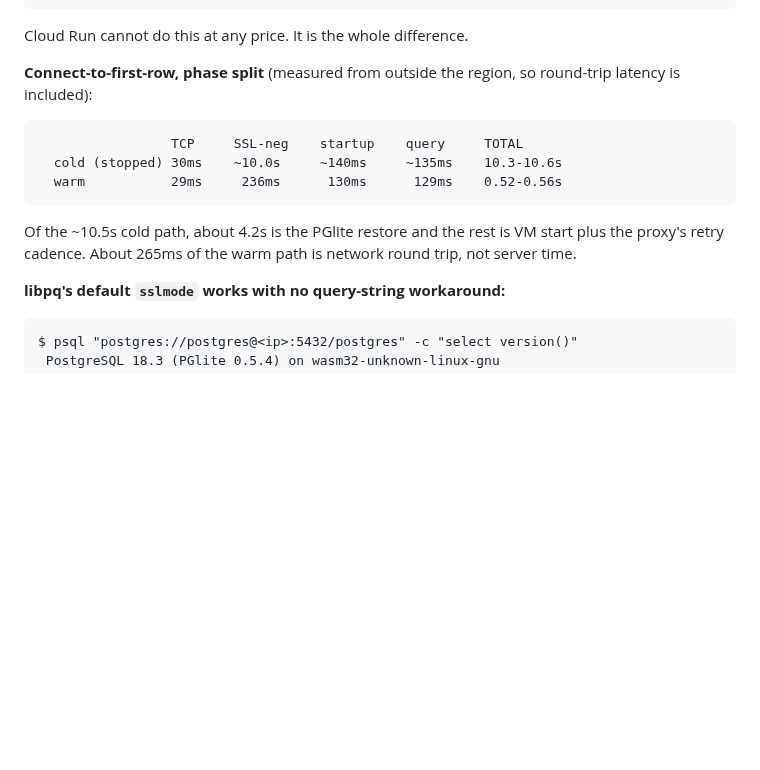
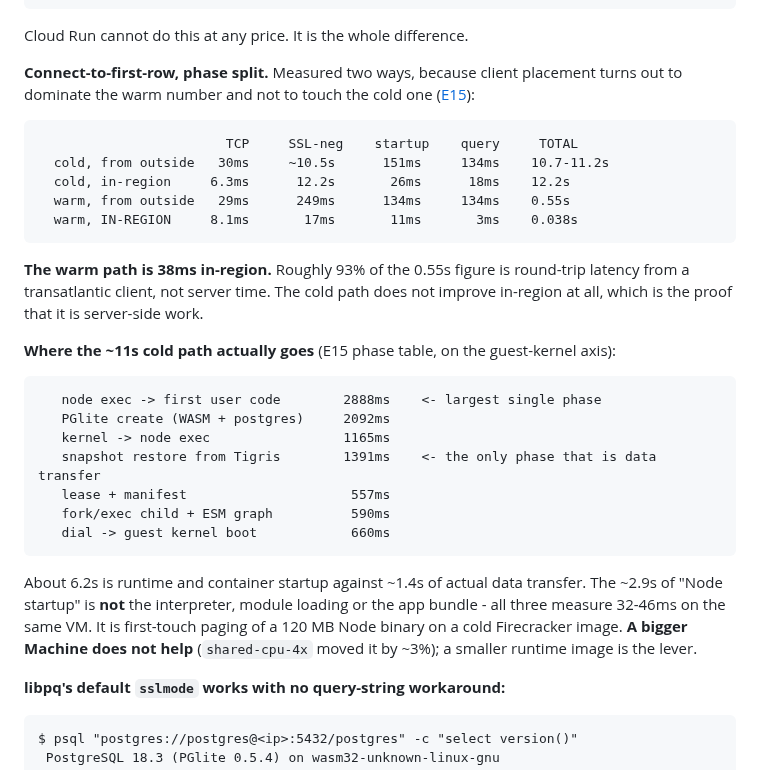
Before and after one commit to reisepass/zeropg, a Markdown page: docs/PLATFORMS.md, the part around one of its changes. Rendered like a GitHub page; blank space fills up the shorter version.

````diff
--- a/docs/PLATFORMS.md
+++ b/docs/PLATFORMS.md
@@ -58,17 +58,38 @@ proxy: machine became reachable in 3.299s
 
 Cloud Run cannot do this at any price. It is the whole difference.
 
-**Connect-to-first-row, phase split** (measured from outside the region, so round-trip latency
-is included):
+**Connect-to-first-row, phase split.** Measured two ways, because client placement turns out
+to dominate the warm number and not to touch the cold one ([E15](EXPERIMENTS-QUEUE.md#e15)):
 
 ```
-                 TCP     SSL-neg    startup    query     TOTAL
-  cold (stopped) 30ms    ~10.0s     ~140ms     ~135ms    10.3-10.6s
-  warm           29ms     236ms      130ms      129ms    0.52-0.56s
+                        TCP     SSL-neg    startup    query     TOTAL
+  cold, from outside   30ms     ~10.5s      151ms     134ms    10.7-11.2s
+  cold, in-region     6.3ms      12.2s       26ms      18ms    12.2s
+  warm, from outside   29ms      249ms      134ms     134ms    0.55s
+  warm, IN-REGION     8.1ms       17ms       11ms       3ms    0.038s
 ```
 
-Of the ~10.5s cold path, about 4.2s is the PGlite restore and the rest is VM start plus the
-proxy's retry cadence. About 265ms of the warm path is network round trip, not server time.
+**The warm path is 38ms in-region.** Roughly 93% of the 0.55s figure is round-trip latency
+from a transatlantic client, not server time. The cold path does not improve in-region at all,
+which is the proof that it is server-side work.
+
+**Where the ~11s cold path actually goes** (E15 phase table, on the guest-kernel axis):
+
+```
+   node exec -> first user code        2888ms    <- largest single phase
+   PGlite create (WASM + postgres)     2092ms
+   kernel -> node exec                 1165ms
+   snapshot restore from Tigris        1391ms    <- the only phase that is data transfer
+   lease + manifest                     557ms
+   fork/exec child + ESM graph          590ms
+   dial -> guest kernel boot            660ms
+```
+
+About 6.2s is runtime and container startup against ~1.4s of actual data transfer. The ~2.9s
+of "Node startup" is **not** the interpreter, module loading or the app bundle - all three
+measure 32-46ms on the same VM. It is first-touch paging of a 120 MB Node binary on a cold
+Firecracker image. **A bigger Machine does not help** (`shared-cpu-4x` moved it by ~3%);
+a smaller runtime image is the lever.
 
 **libpq's default `sslmode` works with no query-string workaround:**
 
````
Also changed, not shown: other parts of docs/PLATFORMS.md (+41 -0 lines).
